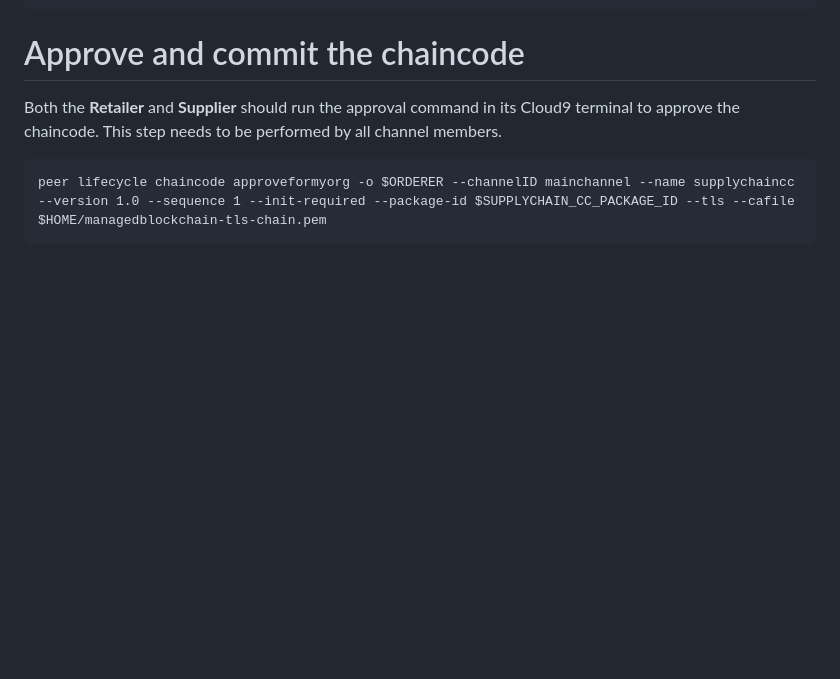
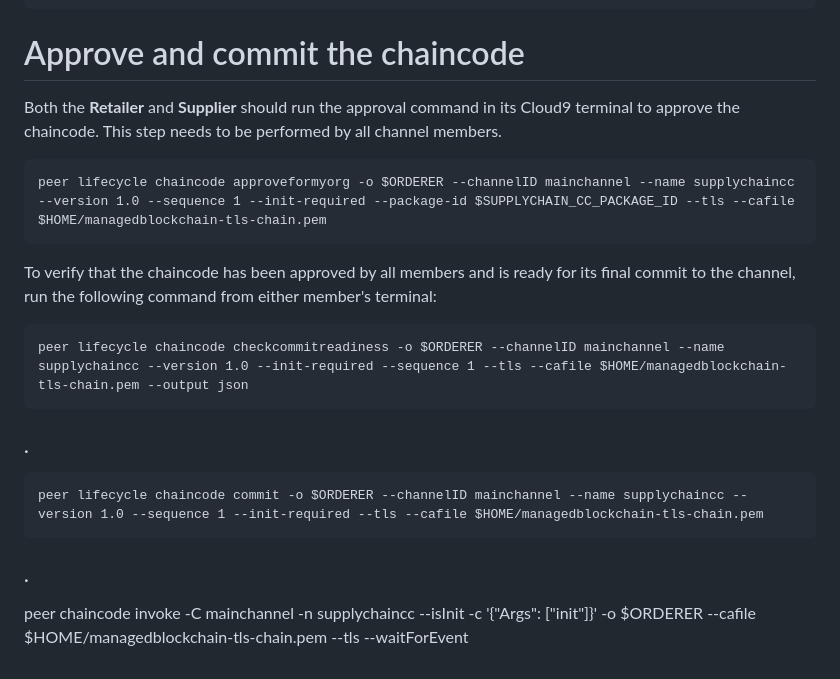
Before and after one commit to how2coding/aws-blockchain, a Markdown page: blockchain-lab.md.md, the part around the change. GitHub-like rendering; blank space fills up the shorter version.

Commit message:
blockchain-lab.md.md updated from https://stackedit.io/

```diff
--- a/blockchain-lab.md.md
+++ b/blockchain-lab.md.md
@@ -1330,6 +1330,23 @@ Both the **Retailer** and **Supplier** should run the approval command in its Cl
 
     peer lifecycle chaincode approveformyorg -o $ORDERER --channelID mainchannel --name supplychaincc --version 1.0 --sequence 1 --init-required --package-id $SUPPLYCHAIN_CC_PACKAGE_ID --tls --cafile $HOME/managedblockchain-tls-chain.pem
 
+
+To verify that the chaincode has been approved by all members and is ready for its final commit to the channel, run the following command from either member's terminal:
+
+    peer lifecycle chaincode checkcommitreadiness -o $ORDERER --channelID mainchannel --name supplychaincc --version 1.0 --init-required --sequence 1 --tls --cafile $HOME/managedblockchain-tls-chain.pem --output json
+
+### .
+
+
+    peer lifecycle chaincode commit -o $ORDERER --channelID mainchannel --name supplychaincc --version 1.0 --sequence 1 --init-required --tls --cafile $HOME/managedblockchain-tls-chain.pem
+
+### .
+
+peer chaincode invoke -C mainchannel -n supplychaincc --isInit -c '{"Args": ["init"]}' -o $ORDERER --cafile $HOME/managedblockchain-tls-chain.pem --tls --waitForEvent
+
+
+
+
 <!--stackedit_data:
-eyJoaXN0b3J5IjpbNzU5MjgyOTIwLDEyNzc4MDk0MTRdfQ==
+eyJoaXN0b3J5IjpbLTI5MTcwNjMxMCwxMjc3ODA5NDE0XX0=
 -->
```
